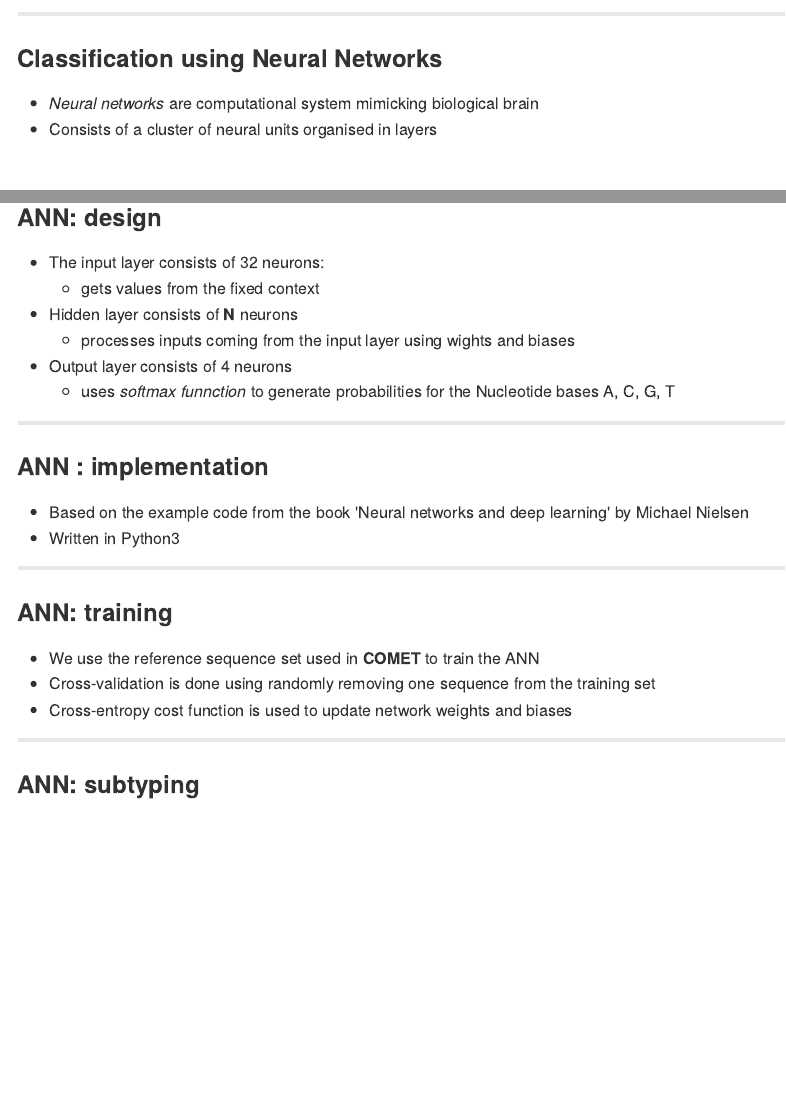
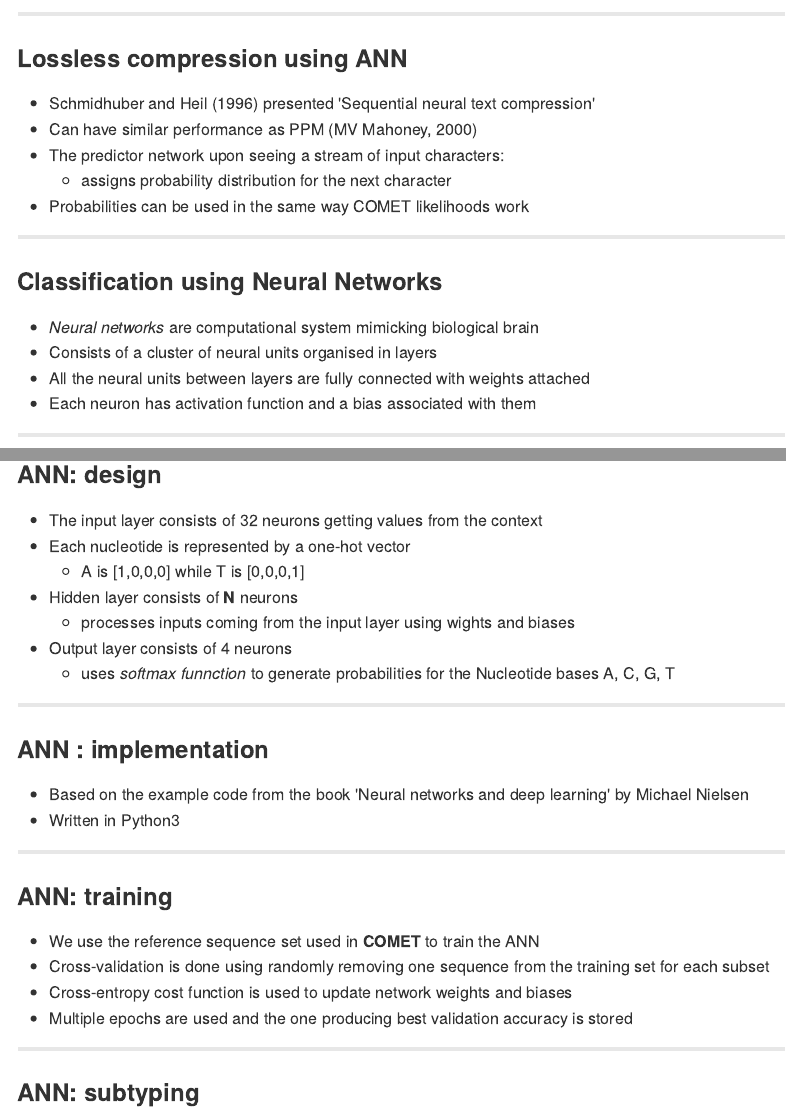
Before and after one commit to asmmhossain/mepi17, an R Markdown document (index.Rmd): the page in a window 1100 px wide, from 3160 px down, and a second part further down, joined at a grey line. The pictures show the output file index.md that the author committed with the source, drawn offline in the style of GitHub.

Commit message:
Update: added distribution

```diff
--- a/index.Rmd
+++ b/index.Rmd
@@ -88,20 +88,34 @@ MEPI group meeting, March 2017
 
 ---
 
+### Lossless compression using ANN
+
+- Schmidhuber and Heil (1996) presented 'Sequential neural text compression'
+- Can have similar performance as PPM (MV Mahoney, 2000)
+- The predictor network upon seeing a stream of input characters:
+    - assigns probability distribution for the next character
+- Probabilities can be used in the same way COMET likelihoods work
+
+---
+
 ### Classification using Neural Networks
 
 - *Neural networks* are computational system mimicking biological brain
 - Consists of a cluster of neural units organised in layers
+- All the neural units between layers are fully connected with weights attached
+- Each neuron has activation function and a bias associated with them
 
-<br></br>
-<img src="assets/img/ann.jpg" width="40%" style="border: 0px">&nbsp;
+---
+
+<img src="assets/img/ann1.png" width="700px" height="500px" style="border: 0px">&nbsp;
 
 ---
 
 ### ANN: design
 
-- The input layer consists of 32 neurons:
-    - gets values from the fixed context
+- The input layer consists of 32 neurons getting values from the context
+- Each nucleotide is represented by a one-hot vector
+    - A is [1,0,0,0]  while T is [0,0,0,1]
 - Hidden layer consists of **N** neurons
     - processes inputs coming from the input layer using wights and biases
 - Output layer consists of 4 neurons
@@ -119,8 +133,9 @@ MEPI group meeting, March 2017
 ### ANN: training
 
 - We use the reference sequence set used in **COMET** to train the ANN
-- Cross-validation is done using randomly removing one sequence from the training set
+- Cross-validation is done using randomly removing one sequence from the training set for each subset
 - Cross-entropy cost function is used to update network weights and biases
+- Multiple epochs are used and the one producing best validation accuracy is stored
 
 ---
 
```
Also changed, not shown: index.html, index.md, index.Rmd (20 more changed lines).
